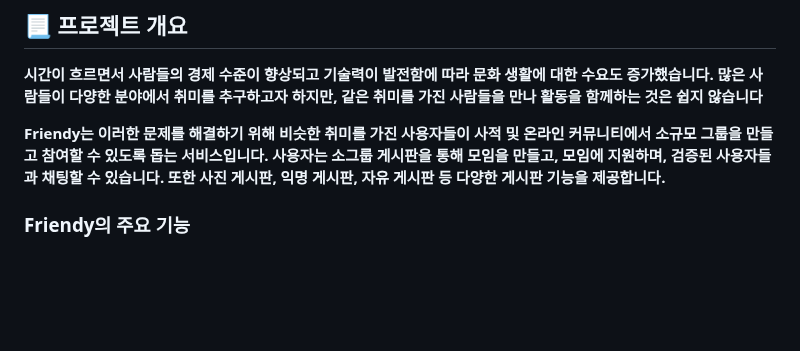
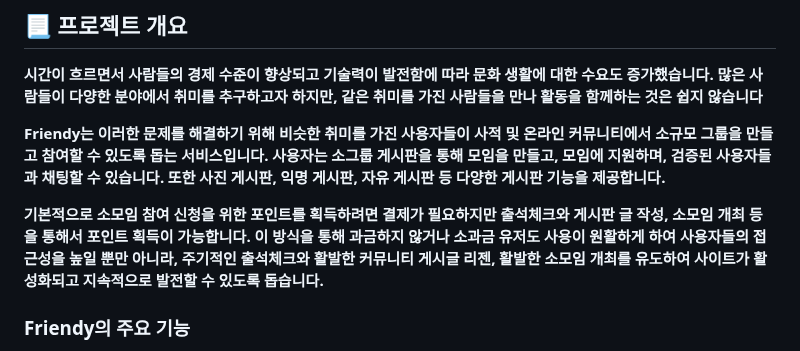
Before and after one commit to jinu9561/friendy_final, a Markdown page: README.md, the part around the change. Rendered like a GitHub page; blank space fills up the shorter version.

```diff
--- a/README.md
+++ b/README.md
@@ -30,6 +30,8 @@
 **시간이 흐르면서 사람들의 경제 수준이 향상되고 기술력이 발전함에 따라 문화 생활에 대한 수요도 증가했습니다. 많은 사람들이 다양한 분야에서 취미를 추구하고자 하지만, 같은 취미를 가진 사람들을 만나 활동을 함께하는 것은 쉽지 않습니다**
 
 **Friendy는 이러한 문제를 해결하기 위해 비슷한 취미를 가진 사용자들이 사적 및 온라인 커뮤니티에서 소규모 그룹을 만들고 참여할 수 있도록 돕는 서비스입니다. 사용자는 소그룹 게시판을 통해 모임을 만들고, 모임에 지원하며, 검증된 사용자들과 채팅할 수 있습니다. 또한 사진 게시판, 익명 게시판, 자유 게시판 등 다양한 게시판 기능을 제공합니다.**
+
+**기본적으로 소모임 참여 신청을 위한 포인트를 획득하려면 결제가 필요하지만 출석체크와 게시판 글 작성, 소모임 개최 등을 통해서 포인트 획득이 가능합니다. 이 방식을 통해 과금하지 않거나 소과금 유저도 사용이 원활하게 하여 사용자들의 접근성을 높일 뿐만 아니라, 주기적인 출석체크와 활발한 커뮤니티 게시글 리젠, 활발한 소모임 개최를 유도하여 사이트가 활성화되고 지속적으로 발전할 수 있도록 돕습니다.**
 
 ### Friendy의 주요 기능
 
```
